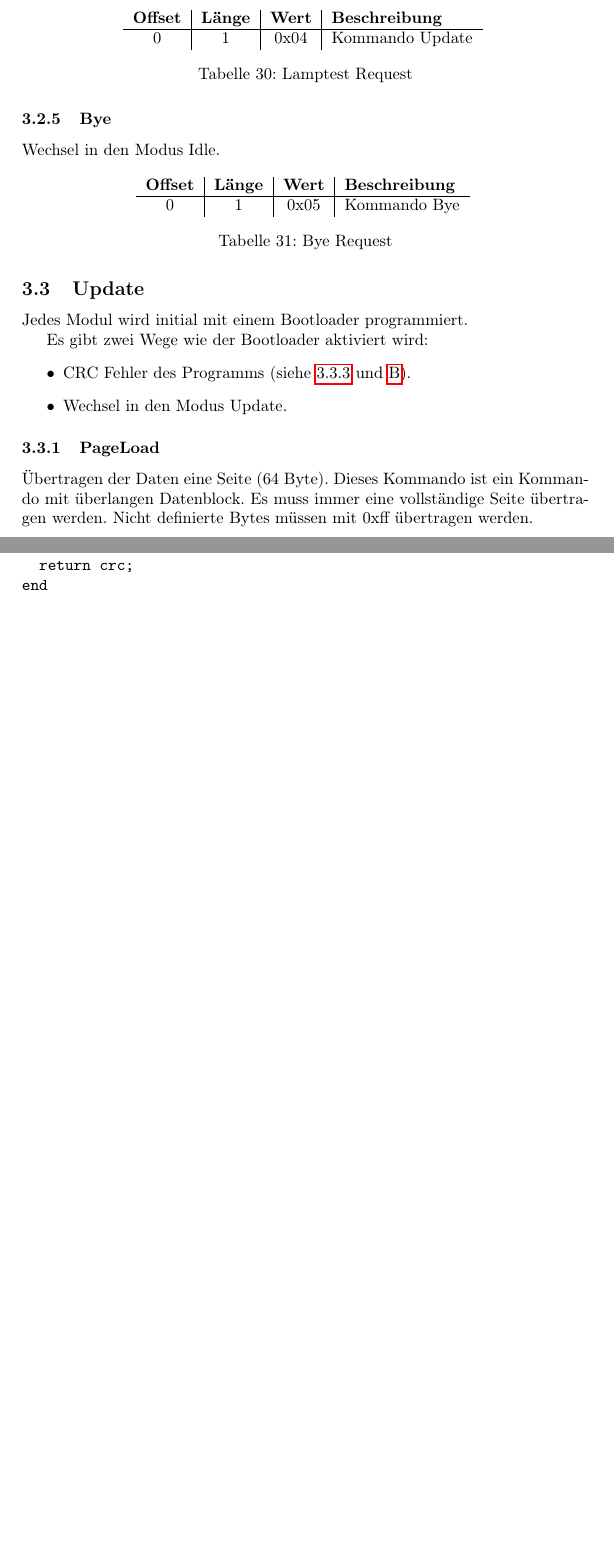
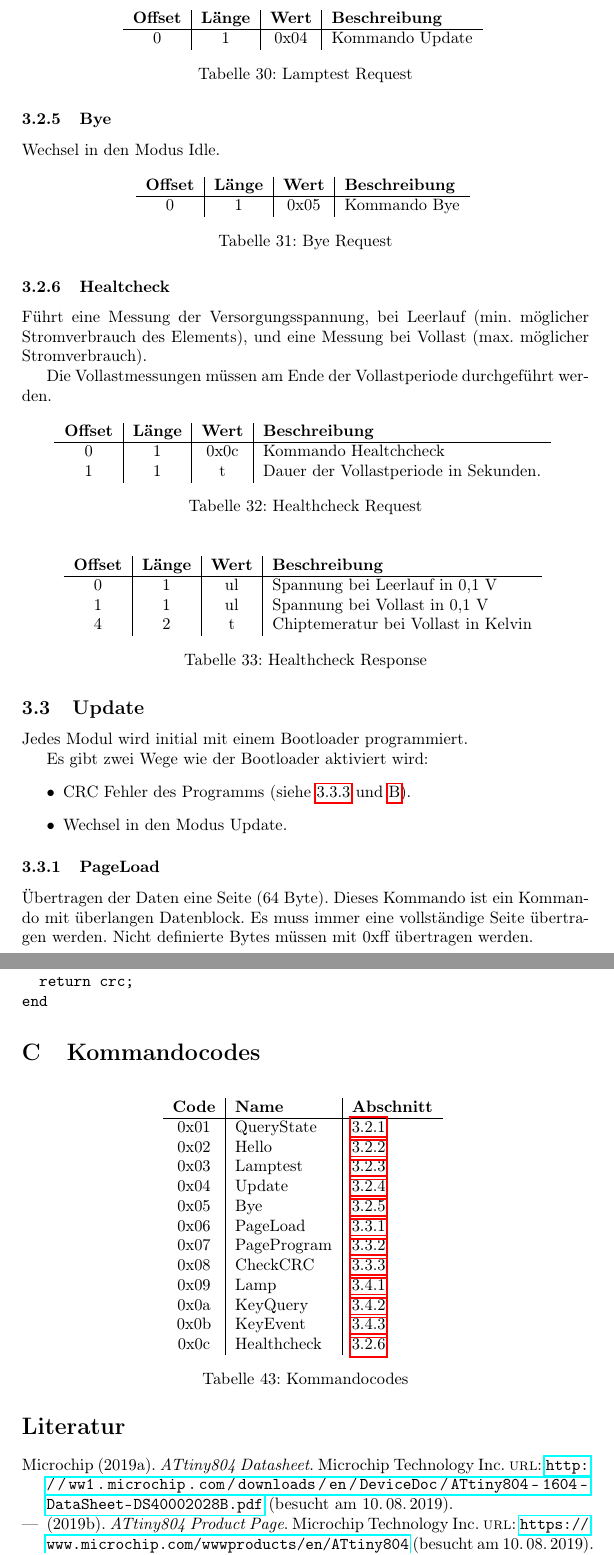
Before and after one commit to wolfgangreder/stell2019, a LaTeX paper (doc/gleissymbole.tex): two parts of pages 21 and 25 of 25, joined at a grey line, cut so that both start at the same text, the shorter picture padded with empty space. Compiled offline with pdfLaTeX.

Commit message:
Release 2019-08-12

```diff
--- a/doc/gleissymbole.tex
+++ b/doc/gleissymbole.tex
@@ -1,6 +1,7 @@
 \documentclass[10pt,a4paper]{article}
 \usepackage[utf8]{inputenc}
-\usepackage[german]{babel}
+\usepackage[ngerman]{babel}
+%%\usepackage[babel,german=quotes]{csquotes}
 \usepackage[T1]{fontenc}
 \usepackage{amsmath}
 \usepackage{amsfonts}
@@ -16,10 +17,12 @@ style=authoryear, %% Zitierstil (siehe Dokumentation)
 natbib=true, %% Bereitstellen von natbib-kompatiblen Zitierkommandos
 hyperref=true, %% hyperref-Paket verwenden, um Links zu erstellen
 ]{biblatex}
-
+\usepackage{pdfpages}
 
 \author{Wolfgang Reder}
 \title{Gleismodule}
+
+\addbibresource{gleissymbole.bib}
 \begin{document}
 
 \maketitle
@@ -609,6 +618,32 @@ Wechsel in den Modus Idle.
 \end{tabular}
 \caption{Bye Request}
 \end{table}
+
+\subsubsection{Healtcheck}
+\label{sec:Healthcheck}
+Führt eine Messung der Versorgungsspannung, bei Leerlauf (min. möglicher Stromverbrauch des Elements), und eine Messung bei Vollast (max. möglicher Stromverbrauch).
+
+Die Vollastmessungen müssen am Ende der Vollastperiode durchgeführt werden.
+\begin{table}[H]
+\centering
+\begin{tabular}{c|c|c|l}
+\textbf{Offset} & \textbf{Länge} & \textbf{Wert} & \textbf{Beschreibung} \\ \hline
+0 & 1 & 0x0c & Kommando Healtchcheck \\
+1 & 1 & t & Dauer der Vollastperiode in Sekunden.
+\end{tabular}
+\caption{Healthcheck Request}
+\end{table}
+\begin{table}[H]
+\centering
+\begin{tabular}{c|c|c|l}
+\textbf{Offset} & \textbf{Länge} & \textbf{Wert} & \textbf{Beschreibung} \\ \hline
+0 & 1 & ul & Spannung bei Leerlauf in 0,1 V\\
+1 & 1 & ul & Spannung bei Vollast in 0,1 V\\
+4 & 2 & t & Chiptemeratur bei Vollast in Kelvin
+\end{tabular}
+\caption{Healthcheck Response}
+\end{table}
+
 
 \subsection{Update}
 Jedes Modul wird initial mit einem Bootloader programmiert.
@@ -620,6 +655,7 @@ Es gibt zwei Wege wie der Bootloader aktiviert wird:
 \end{itemize}
 
 \subsubsection{PageLoad}
+\label{sec:PageLoad}
 Übertragen der Daten eine Seite (64 Byte). Dieses Kommando ist ein Kommando mit überlangen Datenblock. Es muss immer eine vollständige Seite übertragen werden. Nicht definierte Bytes müssen mit 0xff übertragen werden.
 \begin{table}[H]
 \centering
@@ -797,4 +840,31 @@ begin
 end
 \end{alltt}
 
+\section{Kommandocodes}
+\begin{table}[H]
+\centering
+\begin{tabular}{c|l|l}
+\textbf{Code} & \textbf{Name} & \textbf{Abschnitt} \\ \hline
+0x01 & QueryState & \ref{sec:QueryState}\\
+0x02 & Hello & \ref{sec:Hello}\\
+0x03 & Lamptest & \ref{sec:Lamptest}\\
+0x04 & Update & \ref{sec:Update}\\
+0x05 & Bye & \ref{sec:Bye}\\
+0x06 & PageLoad & \ref{sec:PageLoad}\\
+0x07 & PageProgram & \ref{sec:PageProgram}\\
+0x08 & CheckCRC & \ref{sec:CheckCRC}\\
+0x09 & Lamp & \ref{sec:Lamp}\\
+0x0a & KeyQuery & \ref{sec:KeyQuery}\\
+0x0b & KeyEvent & \ref{sec:KeyEvent}\\
+0x0c & Healthcheck & \ref{sec:Healthcheck}
+\end{tabular}
+\caption{Kommandocodes}
+\end{table}
+
+
+
+\nocite{*}
+
+\addcontentsline{toc}{section}{Literatur und Quellen}
+\printbibliography
 \end{document}
```
Also changed, not shown: doc/gleissymbole.bib (+21 -6 lines), doc/gleissymbole.tex (17 more changed lines), 1 other file.
